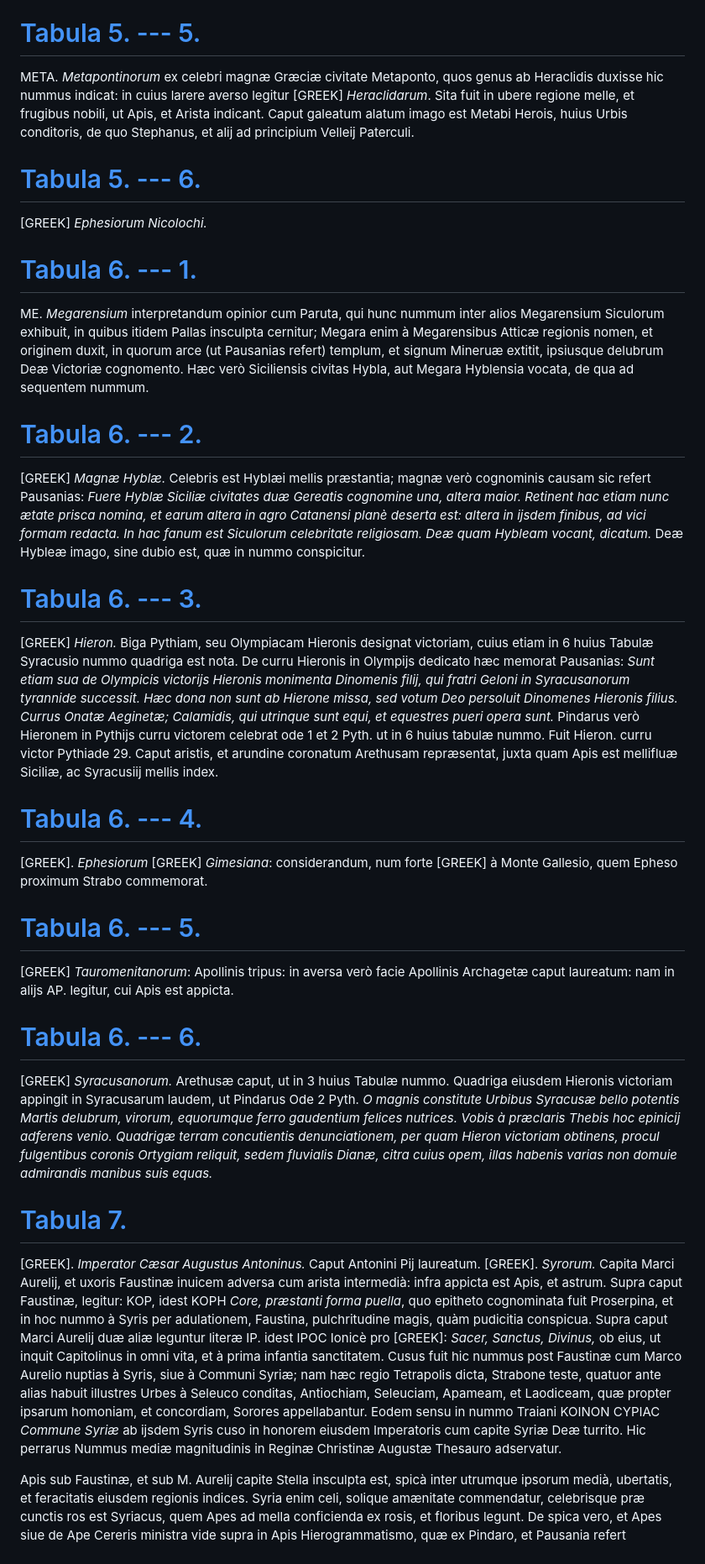
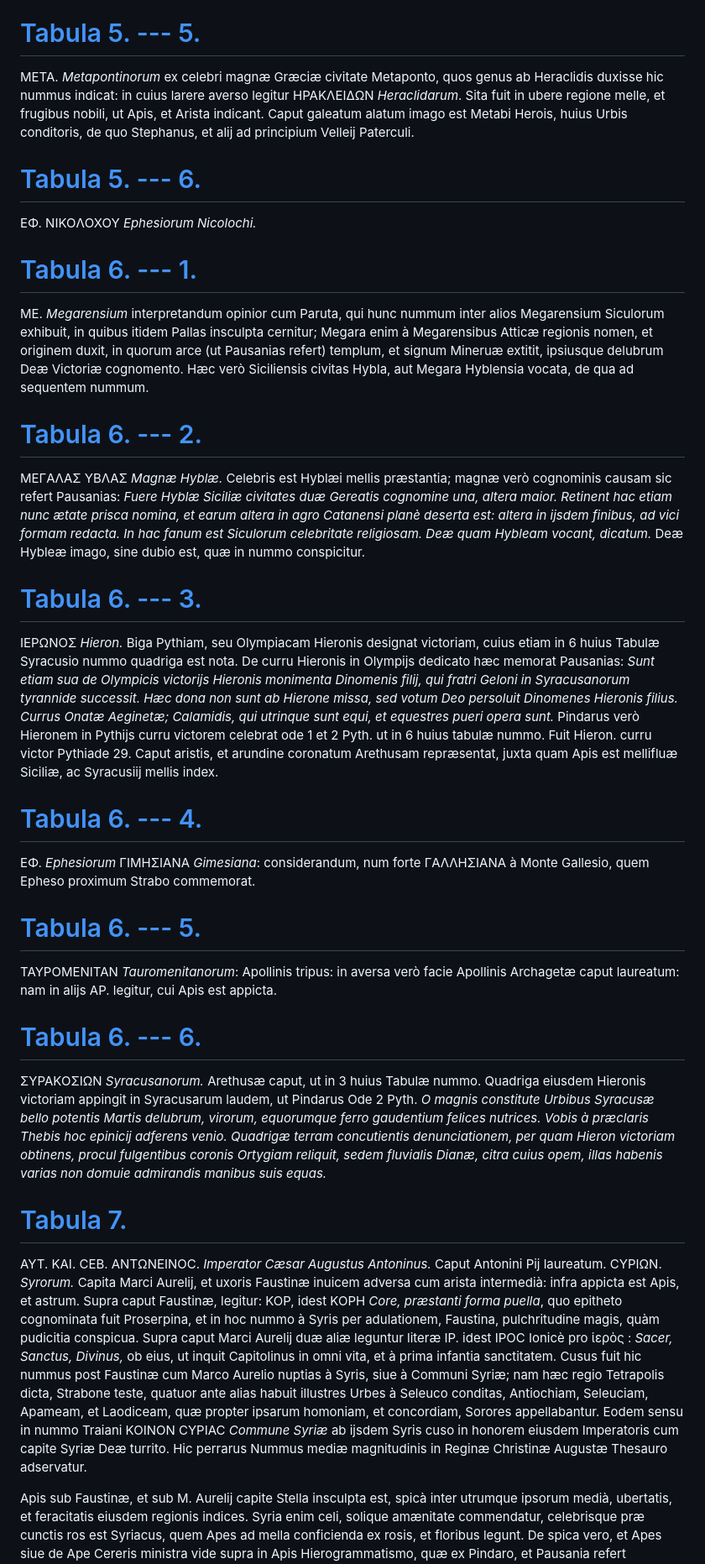
Before and after one commit to solaranamnesis/claude-francois-menestrier, a Markdown page: symbolica-dianae-ephesiae-statua/full-text-latin.md, the part around one of its changes. Shown at 84% size. Drawn GitHub-style.

```diff
--- a/symbolica-dianae-ephesiae-statua/full-text-latin.md
+++ b/symbolica-dianae-ephesiae-statua/full-text-latin.md
@@ -695,11 +705,11 @@ M. PLAETORIUS. CESTIUS. Sortis, siue Fortunæ simulacrum cum tessera SORS. Denar
 
 # [Tabula 5. --- 5.](https://cdn.solaranamnesis.com/Menestrier/22.png)
 
-META. _Metapontinorum_ ex celebri magnæ Græciæ civitate Metaponto, quos genus ab Heraclidis duxisse hic nummus indicat: in cuius larere averso legitur [GREEK] _Heraclidarum_. Sita fuit in ubere regione melle, et frugibus nobili, ut Apis, et Arista indicant. Caput galeatum alatum imago est Metabi Herois, huius Urbis conditoris, de quo Stephanus, et alij ad principium Velleij Paterculi.
+META. _Metapontinorum_ ex celebri magnæ Græciæ civitate Metaponto, quos genus ab Heraclidis duxisse hic nummus indicat: in cuius larere averso legitur HPAKΛEIΔΩN _Heraclidarum_. Sita fuit in ubere regione melle, et frugibus nobili, ut Apis, et Arista indicant. Caput galeatum alatum imago est Metabi Herois, huius Urbis conditoris, de quo Stephanus, et alij ad principium Velleij Paterculi.
 
 # [Tabula 5. --- 6.](https://cdn.solaranamnesis.com/Menestrier/22.png)
 
-[GREEK] _Ephesiorum Nicolochi._
+EΦ. NIKOΛOXOY _Ephesiorum Nicolochi._
 
 # [Tabula 6. --- 1.](https://cdn.solaranamnesis.com/Menestrier/23.png)
 
@@ -707,27 +717,27 @@ ME. _Megarensium_ interpretandum opinior cum Paruta, qui hunc nummum inter alios
 
 # [Tabula 6. --- 2.](https://cdn.solaranamnesis.com/Menestrier/23.png)
 
-[GREEK] _Magnæ Hyblæ._ Celebris est Hyblæi mellis præstantia; magnæ verò cognominis causam sic refert Pausanias: _Fuere Hyblæ Siciliæ civitates duæ Gereatis cognomine una, altera maior. Retinent hac etiam nunc ætate prisca nomina, et earum altera in agro Catanensi planè deserta est: altera in ijsdem finibus, ad vici formam redacta. In hac fanum est Siculorum celebritate religiosam. Deæ quam Hybleam vocant, dicatum._ Deæ Hybleæ imago, sine dubio est, quæ in nummo conspicitur.
+MEΓAΛAΣ YBΛAΣ _Magnæ Hyblæ._ Celebris est Hyblæi mellis præstantia; magnæ verò cognominis causam sic refert Pausanias: _Fuere Hyblæ Siciliæ civitates duæ Gereatis cognomine una, altera maior. Retinent hac etiam nunc ætate prisca nomina, et earum altera in agro Catanensi planè deserta est: altera in ijsdem finibus, ad vici formam redacta. In hac fanum est Siculorum celebritate religiosam. Deæ quam Hybleam vocant, dicatum._ Deæ Hybleæ imago, sine dubio est, quæ in nummo conspicitur.
 
 # [Tabula 6. --- 3.](https://cdn.solaranamnesis.com/Menestrier/23.png)
 
-[GREEK] _Hieron._ Biga Pythiam, seu Olympiacam Hieronis designat victoriam, cuius etiam in 6 huius Tabulæ Syracusio nummo quadriga est nota. De curru Hieronis in Olympijs dedicato hæc memorat Pausanias: _Sunt etiam sua de Olympicis victorijs Hieronis monimenta Dinomenis filij, qui fratri Geloni in Syracusanorum tyrannide successit. Hæc dona non sunt ab Hierone missa, sed votum Deo persoluit Dinomenes Hieronis filius. Currus Onatæ Aeginetæ; Calamidis, qui utrinque sunt equi, et equestres pueri opera sunt._ Pindarus verò Hieronem in Pythijs curru victorem celebrat ode 1 et 2 Pyth. ut in 6 huius tabulæ nummo. Fuit Hieron. curru victor Pythiade 29. Caput aristis, et arundine coronatum Arethusam repræsentat, juxta quam Apis est mellifluæ Siciliæ, ac Syracusiij mellis index.
+IEPΩNOΣ _Hieron._ Biga Pythiam, seu Olympiacam Hieronis designat victoriam, cuius etiam in 6 huius Tabulæ Syracusio nummo quadriga est nota. De curru Hieronis in Olympijs dedicato hæc memorat Pausanias: _Sunt etiam sua de Olympicis victorijs Hieronis monimenta Dinomenis filij, qui fratri Geloni in Syracusanorum tyrannide successit. Hæc dona non sunt ab Hierone missa, sed votum Deo persoluit Dinomenes Hieronis filius. Currus Onatæ Aeginetæ; Calamidis, qui utrinque sunt equi, et equestres pueri opera sunt._ Pindarus verò Hieronem in Pythijs curru victorem celebrat ode 1 et 2 Pyth. ut in 6 huius tabulæ nummo. Fuit Hieron. curru victor Pythiade 29. Caput aristis, et arundine coronatum Arethusam repræsentat, juxta quam Apis est mellifluæ Siciliæ, ac Syracusiij mellis index.
 
 # [Tabula 6. --- 4.](https://cdn.solaranamnesis.com/Menestrier/23.png)
 
-[GREEK]. _Ephesiorum_ [GREEK] _Gimesiana_: considerandum, num forte [GREEK] à Monte Gallesio, quem Epheso proximum Strabo commemorat.
+EΦ. _Ephesiorum_ ΓIMHΣIANA _Gimesiana_: considerandum, num forte ΓAΛΛHΣIANA à Monte Gallesio, quem Epheso proximum Strabo commemorat.
 
 # [Tabula 6. --- 5.](https://cdn.solaranamnesis.com/Menestrier/23.png)
 
-[GREEK] _Tauromenitanorum_: Apollinis tripus: in aversa verò facie Apollinis Archagetæ caput laureatum: nam in alijs AP. legitur, cui Apis est appicta.
+TAYPOMENITAN _Tauromenitanorum_: Apollinis tripus: in aversa verò facie Apollinis Archagetæ caput laureatum: nam in alijs AP. legitur, cui Apis est appicta.
 
 # [Tabula 6. --- 6.](https://cdn.solaranamnesis.com/Menestrier/23.png)
 
-[GREEK] _Syracusanorum._ Arethusæ caput, ut in 3 huius Tabulæ nummo. Quadriga eiusdem Hieronis victoriam appingit in Syracusarum laudem, ut Pindarus Ode 2 Pyth. _O magnis constitute Urbibus Syracusæ bello potentis Martis delubrum, virorum, equorumque ferro gaudentium felices nutrices. Vobis à præclaris Thebis hoc epinicij adferens venio. Quadrigæ terram concutientis denunciationem, per quam Hieron victoriam obtinens, procul fulgentibus coronis Ortygiam reliquit, sedem fluvialis Dianæ, citra cuius opem, illas habenis varias non domuie admirandis manibus suis equas._
+ΣYPAKOΣIΩN _Syracusanorum._ Arethusæ caput, ut in 3 huius Tabulæ nummo. Quadriga eiusdem Hieronis victoriam appingit in Syracusarum laudem, ut Pindarus Ode 2 Pyth. _O magnis constitute Urbibus Syracusæ bello potentis Martis delubrum, virorum, equorumque ferro gaudentium felices nutrices. Vobis à præclaris Thebis hoc epinicij adferens venio. Quadrigæ terram concutientis denunciationem, per quam Hieron victoriam obtinens, procul fulgentibus coronis Ortygiam reliquit, sedem fluvialis Dianæ, citra cuius opem, illas habenis varias non domuie admirandis manibus suis equas._
 
 # [Tabula 7.](https://cdn.solaranamnesis.com/Menestrier/24.png)
 
-[GREEK]. _Imperator Cæsar Augustus Antoninus._ Caput Antonini Pij laureatum. [GREEK]. _Syrorum._ Capita Marci Aurelij, et uxoris Faustinæ inuicem adversa cum arista intermedià: infra appicta est Apis, et astrum. Supra caput Faustinæ, legitur: KOP, idest KOPH _Core, præstanti forma puella_, quo epitheto cognominata fuit Proserpina, et in hoc nummo à Syris per adulationem, Faustina, pulchritudine magis, quàm pudicitia conspicua. Supra caput Marci Aurelij duæ aliæ leguntur literæ IP. idest IPOC Ionicè pro [GREEK]: _Sacer, Sanctus, Divinus,_ ob eius, ut inquit Capitolinus in omni vita, et à prima infantia sanctitatem. Cusus fuit hic nummus post Faustinæ cum Marco Aurelio nuptias à Syris, siue à Communi Syriæ; nam hæc regio Tetrapolis dicta, Strabone teste, quatuor ante alias habuit illustres Urbes à Seleuco conditas, Antiochiam, Seleuciam, Apameam, et Laodiceam, quæ propter ipsarum homoniam, et concordiam, Sorores appellabantur. Eodem sensu in nummo Traiani KOINON CYPIAC _Commune Syriæ_ ab ijsdem Syris cuso in honorem eiusdem Imperatoris cum capite Syriæ Deæ turrito. Hic perrarus Nummus mediæ magnitudinis in Reginæ Christinæ Augustæ Thesauro adservatur.
+AYT. KAI. CEB. ANTΩNEINOC. _Imperator Cæsar Augustus Antoninus._ Caput Antonini Pij laureatum. CYPIΩN. _Syrorum._ Capita Marci Aurelij, et uxoris Faustinæ inuicem adversa cum arista intermedià: infra appicta est Apis, et astrum. Supra caput Faustinæ, legitur: KOP, idest KOPH _Core, præstanti forma puella_, quo epitheto cognominata fuit Proserpina, et in hoc nummo à Syris per adulationem, Faustina, pulchritudine magis, quàm pudicitia conspicua. Supra caput Marci Aurelij duæ aliæ leguntur literæ IP. idest IPOC Ionicè pro ἱερὸς : _Sacer, Sanctus, Divinus,_ ob eius, ut inquit Capitolinus in omni vita, et à prima infantia sanctitatem. Cusus fuit hic nummus post Faustinæ cum Marco Aurelio nuptias à Syris, siue à Communi Syriæ; nam hæc regio Tetrapolis dicta, Strabone teste, quatuor ante alias habuit illustres Urbes à Seleuco conditas, Antiochiam, Seleuciam, Apameam, et Laodiceam, quæ propter ipsarum homoniam, et concordiam, Sorores appellabantur. Eodem sensu in nummo Traiani KOINON CYPIAC _Commune Syriæ_ ab ijsdem Syris cuso in honorem eiusdem Imperatoris cum capite Syriæ Deæ turrito. Hic perrarus Nummus mediæ magnitudinis in Reginæ Christinæ Augustæ Thesauro adservatur.
 
 Apis sub Faustinæ, et sub M. Aurelij capite Stella insculpta est, spicà inter utrumque ipsorum medià, ubertatis, et feracitatis eiusdem regionis indices. Syria enim celi, solique amænitate commendatur, celebrisque præ cunctis ros est Syriacus, quem Apes ad mella conficienda ex rosis, et floribus legunt. De spica vero, et Apes siue de Ape Cereris ministra vide supra in Apis Hierogrammatismo, quæ ex Pindaro, et Pausania refert Menetreius.
 
```
Also changed, not shown: other parts of symbolica-dianae-ephesiae-statua/full-text-latin.md (+44 -34 lines).
